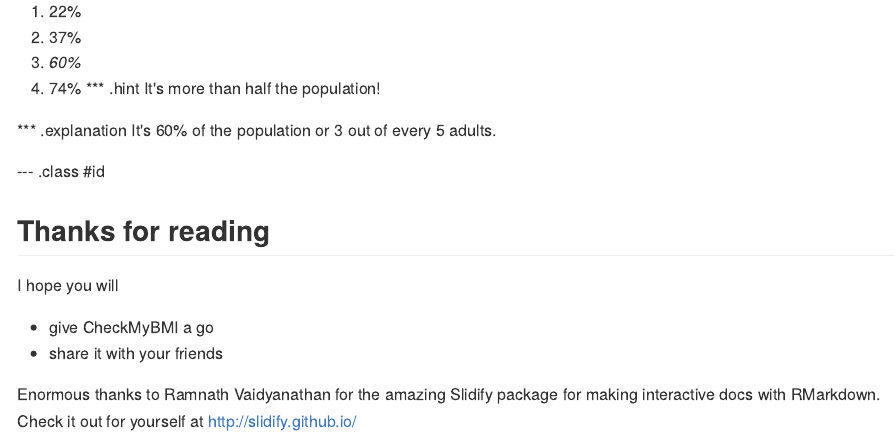
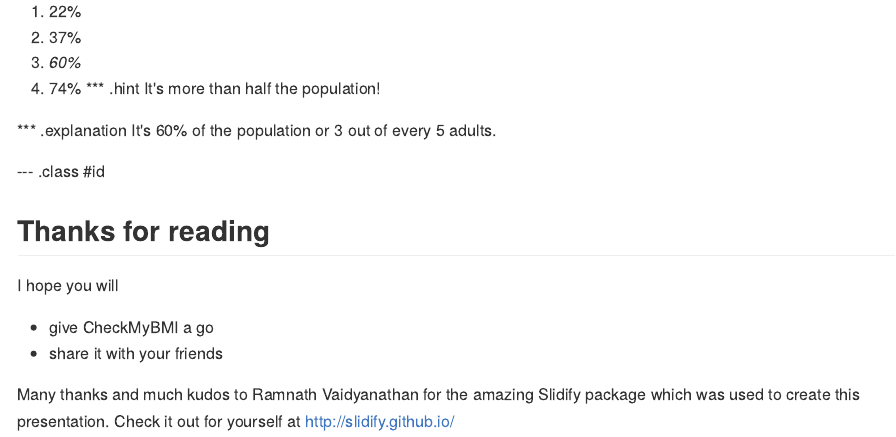
Before and after one commit to kendravant/bmiPitchDeck, an R Markdown document (index.Rmd): the page in a window 1100 px wide, from 990 px down. The pictures show the output file index.md that the author committed with the source, drawn offline in the style of GitHub.

Commit message:
publishing deck

```diff
--- a/index.Rmd
+++ b/index.Rmd
@@ -73,4 +73,5 @@ I hope you will
 - give CheckMyBMI a go
 - share it with your friends
 
-Enormous thanks to Ramnath Vaidyanathan for the amazing Slidify package for making interactive docs with RMarkdown. Check it out for yourself at http://slidify.github.io/
+Many thanks and much kudos to Ramnath Vaidyanathan for the amazing Slidify package which was used to create this presentation.
+Check it out for yourself at http://slidify.github.io/
```
Also changed, not shown: index.html, index.md.
